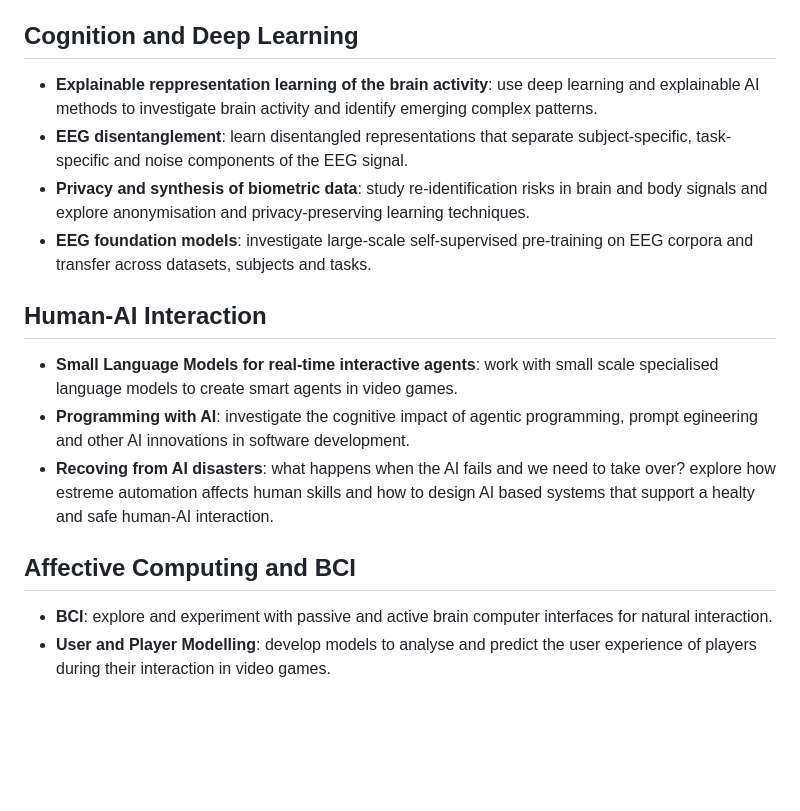
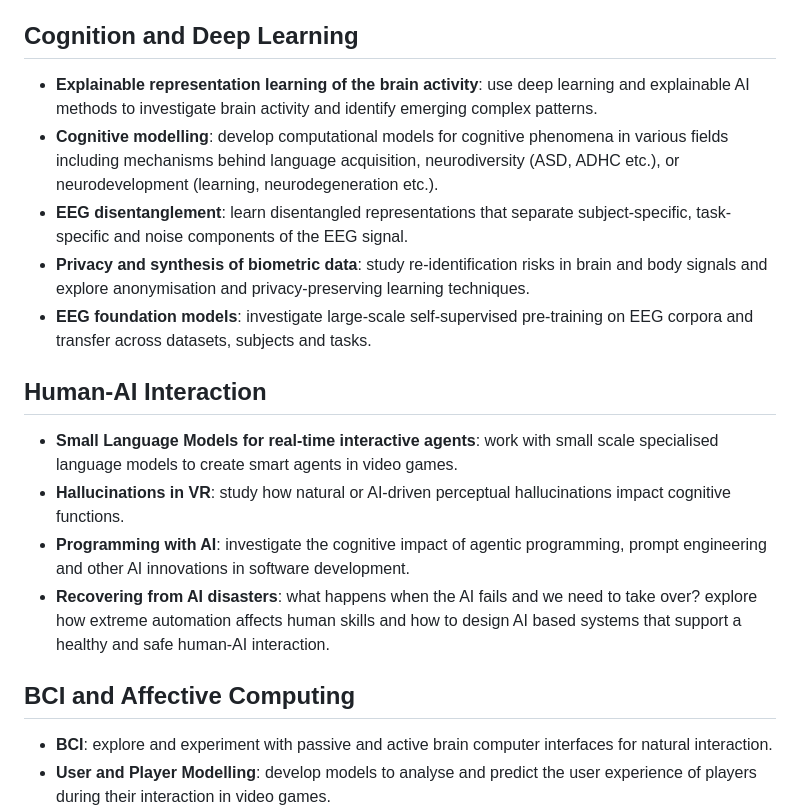
Before and after one commit to itubrainlab/itubrainlab.github.io, a Markdown page: content/thesis.md, the part around the change. Rendered like a GitHub page; blank space fills up the shorter version.

Commit message:
Added two topics and minor fixes

```diff
--- a/content/thesis.md
+++ b/content/thesis.md
@@ -11,7 +11,8 @@ The remainder of this page contains a few ideas for potential Master’s and Bac
 
 ## Cognition and Deep Learning
 
-- **Explainable reppresentation learning of the brain activity**: use deep learning and explainable AI methods to investigate brain activity and identify emerging complex patterns.
+- **Explainable representation learning of the brain activity**: use deep learning and explainable AI methods to investigate brain activity and identify emerging complex patterns.
+- **Cognitive modelling**: develop computational models for cognitive phenomena in various fields including mechanisms behind language acquisition, neurodiversity (ASD, ADHC etc.), or neurodevelopment (learning, neurodegeneration etc.).
 - **EEG disentanglement**: learn disentangled representations that separate subject-specific, task-specific and noise components of the EEG signal.
 - **Privacy and synthesis of biometric data**: study re-identification risks in brain and body signals and explore anonymisation and privacy-preserving learning techniques.
 - **EEG foundation models**: investigate large-scale self-supervised pre-training on EEG corpora and transfer across datasets, subjects and tasks.
@@ -19,10 +20,11 @@ The remainder of this page contains a few ideas for potential Master’s and Bac
 ## Human-AI Interaction
 
 - **Small Language Models for real-time interactive agents**: work with small scale specialised language models to create smart agents in video games.
-- **Programming with AI**: investigate the cognitive impact of agentic programming, prompt egineering and other AI innovations in software development.
-- **Recoving from AI disasters**: what happens when the AI fails and we need to take over? explore how estreme automation affects human skills and how to design AI based systems that support a healty and safe human-AI interaction.
+- **Hallucinations in VR**: study how natural or AI-driven perceptual hallucinations impact cognitive functions.
+- **Programming with AI**: investigate the cognitive impact of agentic programming, prompt engineering and other AI innovations in software development.
+- **Recovering from AI disasters**: what happens when the AI fails and we need to take over? explore how extreme automation affects human skills and how to design AI based systems that support a healthy and safe human-AI interaction.
 
-## Affective Computing and BCI
+## BCI and Affective Computing
 
 - **BCI**: explore and experiment with passive and active brain computer interfaces for natural interaction.
 - **User and Player Modelling**: develop models to analyse and predict the user experience of players during their interaction in video games.
```
